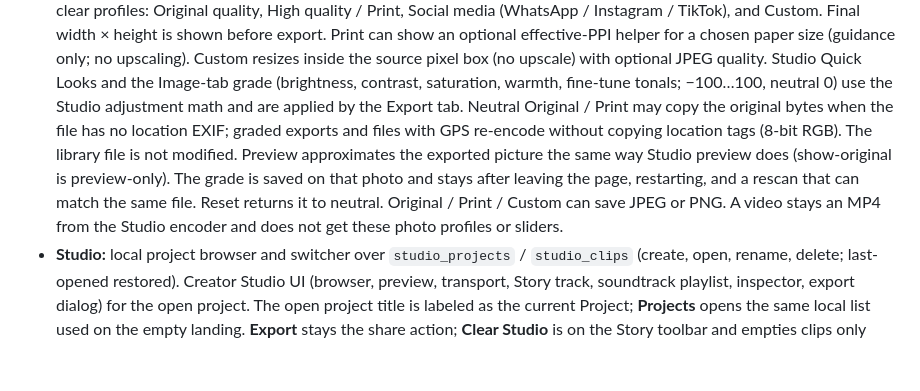
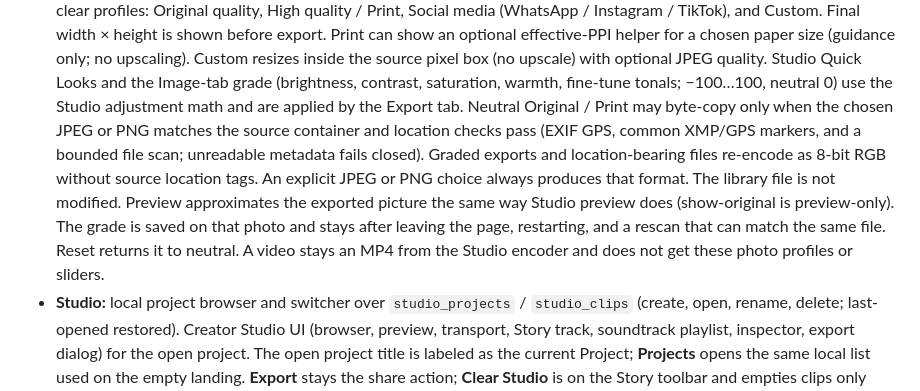
Before and after one commit to Magehawks/orga-drone, a Markdown page: docs/PRODUCT_VISION.md, the part around the change. GitHub-like rendering; blank space fills up the shorter version.

Commit message:
Align product vision with hardened still-export copy policy.

```diff
--- a/docs/PRODUCT_VISION.md
+++ b/docs/PRODUCT_VISION.md
@@ -281,13 +281,15 @@ See `README.md` for the detailed feature status table. In short:
   optional JPEG quality. Studio Quick Looks and the Image-tab grade (brightness,
   contrast, saturation, warmth, fine-tune tonals; −100…100, neutral 0) use the
   Studio adjustment math and are applied by the Export tab. Neutral Original /
-  Print may copy the original bytes when the file has no location EXIF; graded
-  exports and files with GPS re-encode without copying location tags (8-bit
-  RGB). The library file is not modified. Preview approximates the exported
-  picture the same way Studio preview does (show-original is preview-only). The
-  grade is saved on that photo and stays after leaving the page, restarting, and
-  a rescan that can match the same file. Reset returns it to neutral. Original /
-  Print / Custom can save JPEG or PNG. A video stays an MP4 from the Studio
+  Print may byte-copy only when the chosen JPEG or PNG matches the source
+  container and location checks pass (EXIF GPS, common XMP/GPS markers, and a
+  bounded file scan; unreadable metadata fails closed). Graded exports and
+  location-bearing files re-encode as 8-bit RGB without source location tags.
+  An explicit JPEG or PNG choice always produces that format. The library file
+  is not modified. Preview approximates the exported picture the same way Studio
+  preview does (show-original is preview-only). The grade is saved on that photo
+  and stays after leaving the page, restarting, and a rescan that can match the
+  same file. Reset returns it to neutral. A video stays an MP4 from the Studio
   encoder and does not get these photo profiles or sliders.
 - **Studio:** local project browser and switcher over `studio_projects` /
   `studio_clips` (create, open, rename, delete; last-opened restored). Creator
```
